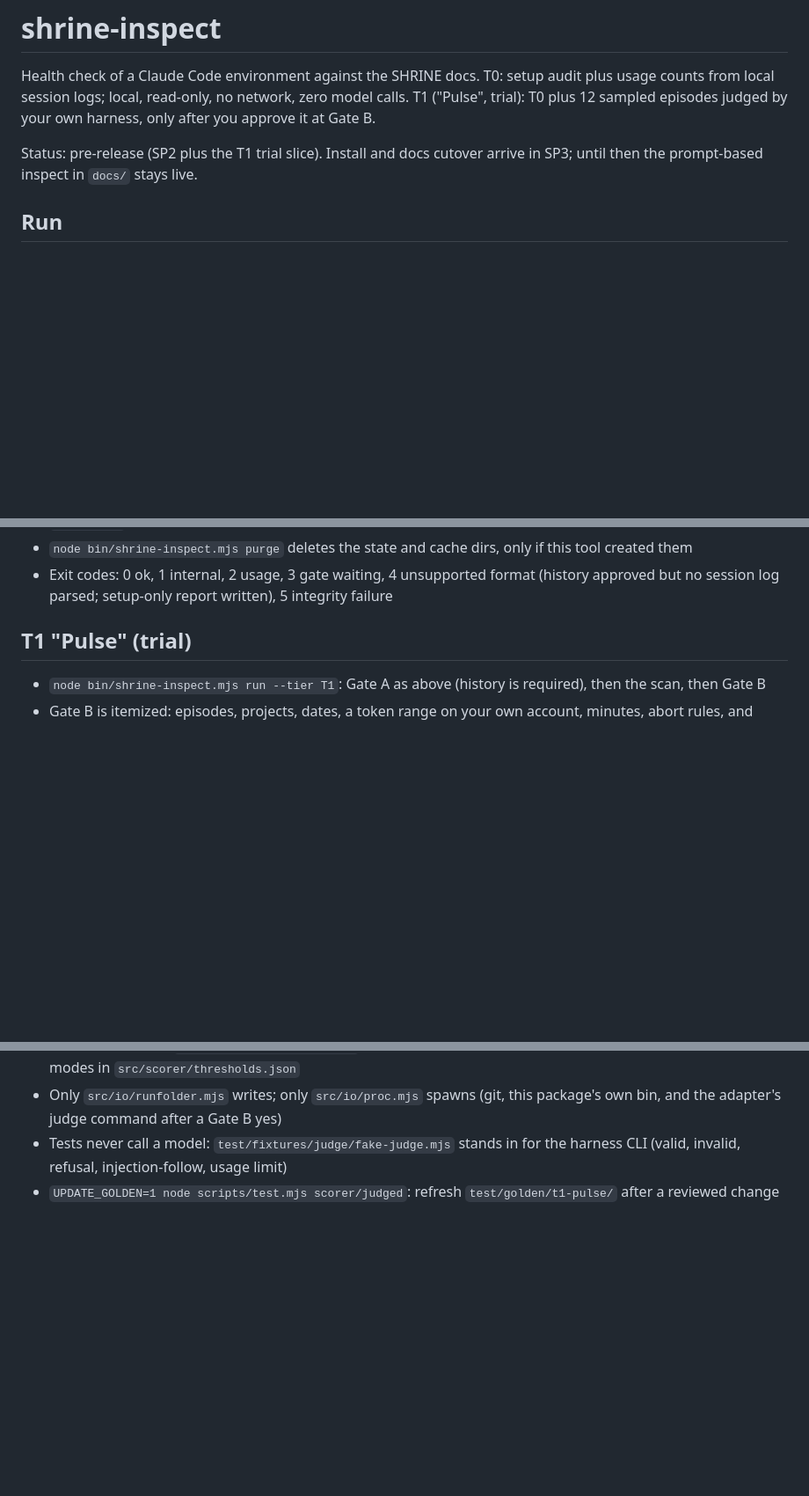
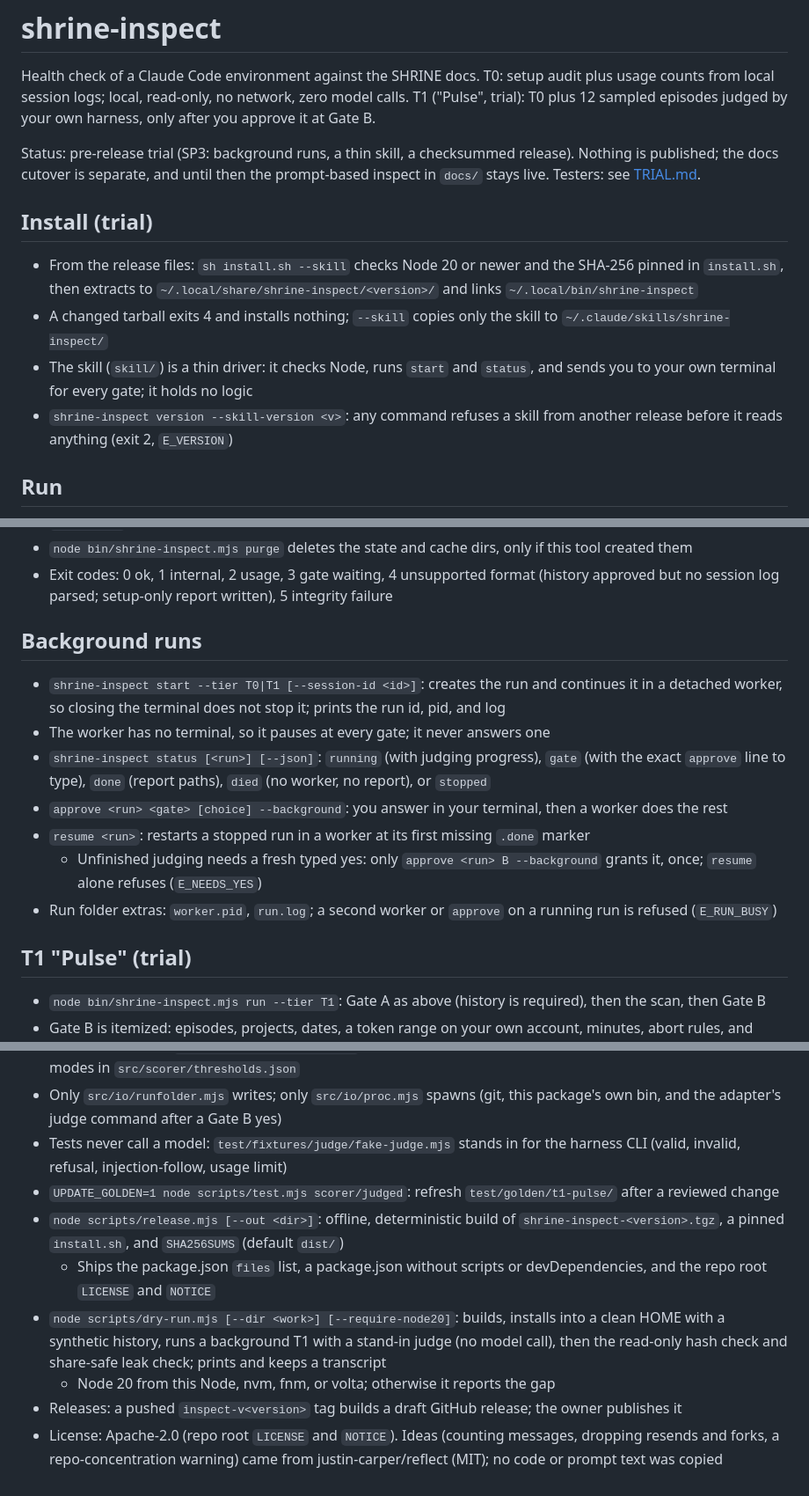
Before and after one commit to stablekernel/SHRINE, a Markdown page: inspect/README.md, 3 parts joined by grey strips. Shown at 88% size. GitHub-like rendering; blank space fills up the shorter version.

Commit message:
docs(inspect): readme for install, background runs, and release
- install and skill handshake, background start, status, resume
- release build and dry run commands; draft release on tag
- known limits for background runs; license and idea credit

```diff
--- a/inspect/README.md
+++ b/inspect/README.md
@@ -2,7 +2,14 @@
 
 Health check of a Claude Code environment against the SHRINE docs. T0: setup audit plus usage counts from local session logs; local, read-only, no network, zero model calls. T1 ("Pulse", trial): T0 plus 12 sampled episodes judged by your own harness, only after you approve it at Gate B.
 
-Status: pre-release (SP2 plus the T1 trial slice). Install and docs cutover arrive in SP3; until then the prompt-based inspect in `docs/` stays live.
+Status: pre-release trial (SP3: background runs, a thin skill, a checksummed release). Nothing is published; the docs cutover is separate, and until then the prompt-based inspect in `docs/` stays live. Testers: see [TRIAL.md](TRIAL.md).
+
+## Install (trial)
+
+- From the release files: `sh install.sh --skill` checks Node 20 or newer and the SHA-256 pinned in `install.sh`, then extracts to `~/.local/share/shrine-inspect/<version>/` and links `~/.local/bin/shrine-inspect`
+- A changed tarball exits 4 and installs nothing; `--skill` copies only the skill to `~/.claude/skills/shrine-inspect/`
+- The skill (`skill/`) is a thin driver: it checks Node, runs `start` and `status`, and sends you to your own terminal for every gate; it holds no logic
+- `shrine-inspect version --skill-version <v>`: any command refuses a skill from another release before it reads anything (exit 2, `E_VERSION`)
 
 ## Run
 
@@ -34,6 +41,16 @@ Status: pre-release (SP2 plus the T1 trial slice). Install and docs cutover arri
 - `facts.json` holds counts, generic timeline labels, and scrubbed paths; no prompt or reply text
 - `node bin/shrine-inspect.mjs purge` deletes the state and cache dirs, only if this tool created them
 - Exit codes: 0 ok, 1 internal, 2 usage, 3 gate waiting, 4 unsupported format (history approved but no session log parsed; setup-only report written), 5 integrity failure
+
+## Background runs
+
+- `shrine-inspect start --tier T0|T1 [--session-id <id>]`: creates the run and continues it in a detached worker, so closing the terminal does not stop it; prints the run id, pid, and log
+- The worker has no terminal, so it pauses at every gate; it never answers one
+- `shrine-inspect status [<run>] [--json]`: `running` (with judging progress), `gate` (with the exact `approve` line to type), `done` (report paths), `died` (no worker, no report), or `stopped`
+- `approve <run> <gate> [choice] --background`: you answer in your terminal, then a worker does the rest
+- `resume <run>`: restarts a stopped run in a worker at its first missing `.done` marker
+  - Unfinished judging needs a fresh typed yes: only `approve <run> B --background` grants it, once; `resume` alone refuses (`E_NEEDS_YES`)
+- Run folder extras: `worker.pid`, `run.log`; a second worker or `approve` on a running run is refused (`E_RUN_BUSY`)
 
 ## T1 "Pulse" (trial)
 
@@ -104,3 +126,9 @@ T1 trial (recorded, not fixed):
 - Only `src/io/runfolder.mjs` writes; only `src/io/proc.mjs` spawns (git, this package's own bin, and the adapter's judge command after a Gate B yes)
 - Tests never call a model: `test/fixtures/judge/fake-judge.mjs` stands in for the harness CLI (valid, invalid, refusal, injection-follow, usage limit)
 - `UPDATE_GOLDEN=1 node scripts/test.mjs scorer/judged`: refresh `test/golden/t1-pulse/` after a reviewed change
+- `node scripts/release.mjs [--out <dir>]`: offline, deterministic build of `shrine-inspect-<version>.tgz`, a pinned `install.sh`, and `SHA256SUMS` (default `dist/`)
+  - Ships the package.json `files` list, a package.json without scripts or devDependencies, and the repo root `LICENSE` and `NOTICE`
+- `node scripts/dry-run.mjs [--dir <work>] [--require-node20]`: builds, installs into a clean HOME with a synthetic history, runs a background T1 with a stand-in judge (no model call), then the read-only hash check and share-safe leak check; prints and keeps a transcript
+  - Node 20 from this Node, nvm, fnm, or volta; otherwise it reports the gap
+- Releases: a pushed `inspect-v<version>` tag builds a draft GitHub release; the owner publishes it
+- License: Apache-2.0 (repo root `LICENSE` and `NOTICE`). Ideas (counting messages, dropping resends and forks, a repo-concentration warning) came from justin-carper/reflect (MIT); no code or prompt text was copied
```
Also changed, not shown: other parts of inspect/README.md (+5 -0 lines).
